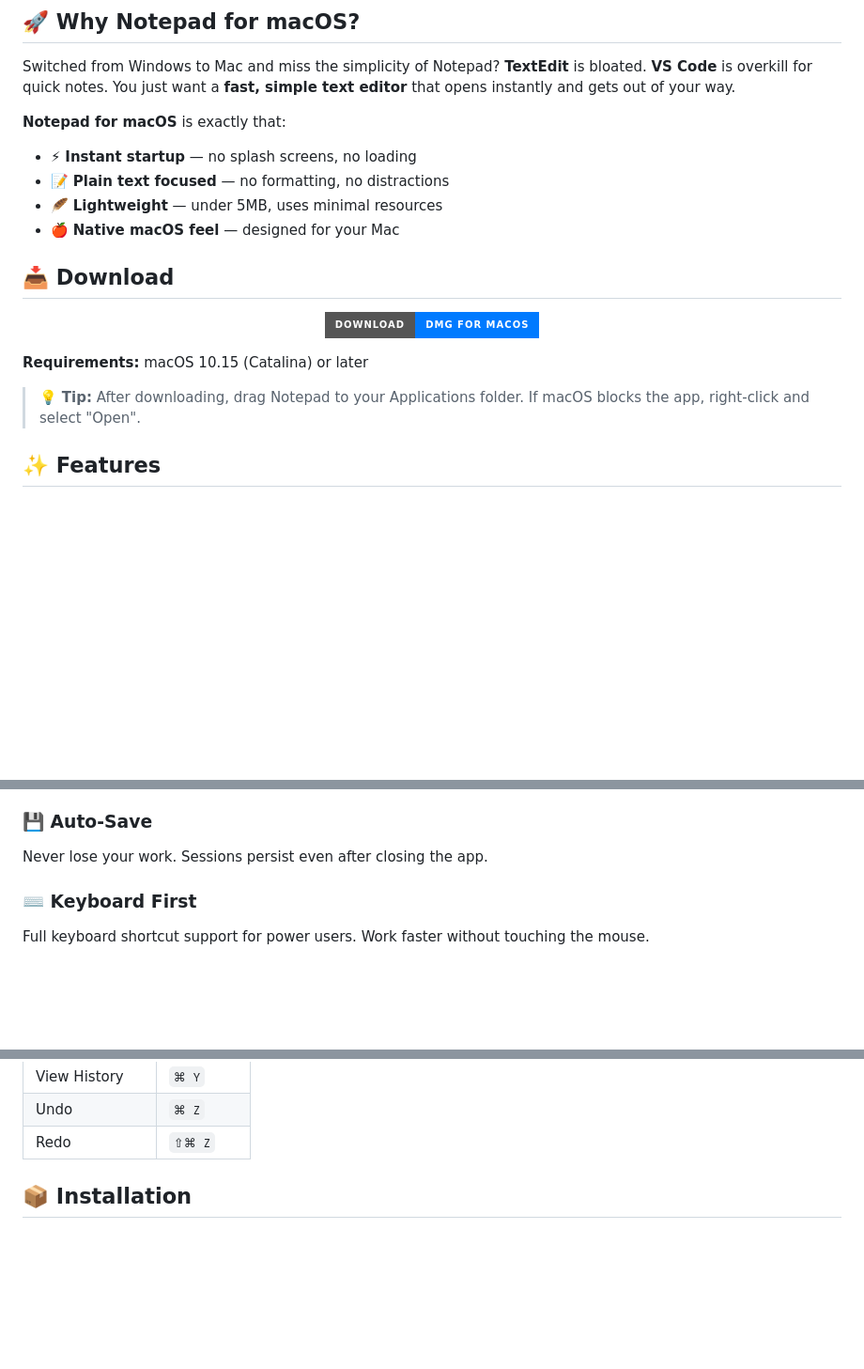
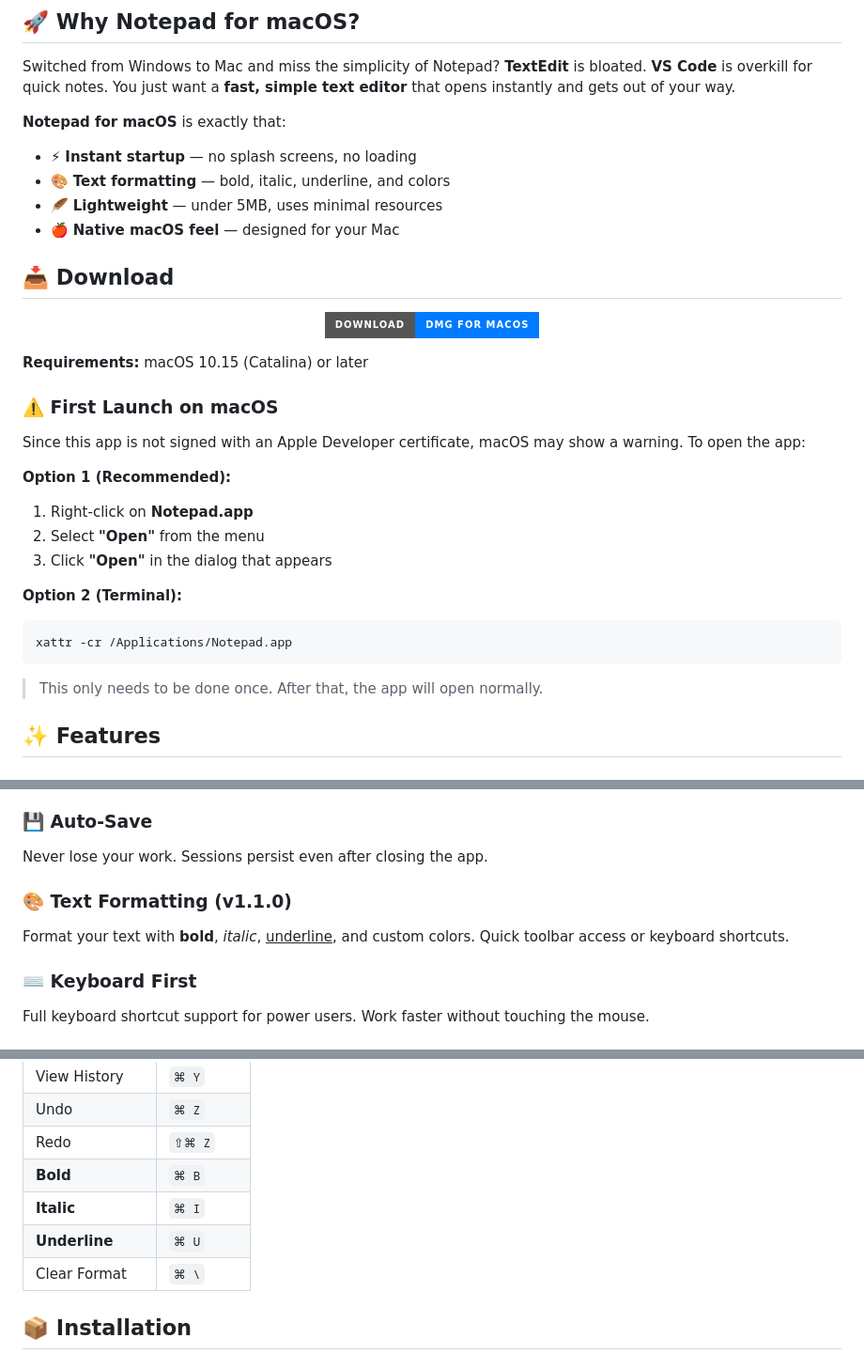
Before and after one commit to martinsantos/notepadmacos, a Markdown page: README.md, 3 parts joined by grey strips. Shown at 94% size. Rendered like a GitHub page; badges without logos; blank space fills up the shorter version.

Commit message:
Update README with macOS security instructions and v1.1.0 features
- Add clear instructions for first launch on macOS (Gatekeeper bypass)
- Document new text formatting features (bold, italic, underline, colors)
- Add formatting keyboard shortcuts to the table
- Update keywords for better discoverability

````diff
--- a/README.md
+++ b/README.md
@@ -39,7 +39,7 @@ Switched from Windows to Mac and miss the simplicity of Notepad? **TextEdit** is
 **Notepad for macOS** is exactly that:
 
 - ⚡ **Instant startup** — no splash screens, no loading
-- 📝 **Plain text focused** — no formatting, no distractions
+- 🎨 **Text formatting** — bold, italic, underline, and colors
 - 🪶 **Lightweight** — under 5MB, uses minimal resources
 - 🍎 **Native macOS feel** — designed for your Mac
 
@@ -53,7 +53,21 @@ Switched from Windows to Mac and miss the simplicity of Notepad? **TextEdit** is
 
 **Requirements:** macOS 10.15 (Catalina) or later
 
-> 💡 **Tip:** After downloading, drag Notepad to your Applications folder. If macOS blocks the app, right-click and select "Open".
+### ⚠️ First Launch on macOS
+
+Since this app is not signed with an Apple Developer certificate, macOS may show a warning. To open the app:
+
+**Option 1 (Recommended):**
+1. Right-click on **Notepad.app**
+2. Select **"Open"** from the menu
+3. Click **"Open"** in the dialog that appears
+
+**Option 2 (Terminal):**
+```bash
+xattr -cr /Applications/Notepad.app
+```
+
+> This only needs to be done once. After that, the app will open normally.
 
 ## ✨ Features
 
@@ -71,6 +85,9 @@ Every change is saved. Browse and restore any previous version of your document.
 
 ### 💾 Auto-Save
 Never lose your work. Sessions persist even after closing the app.
+
+### 🎨 Text Formatting (v1.1.0)
+Format your text with **bold**, *italic*, <u>underline</u>, and custom colors. Quick toolbar access or keyboard shortcuts.
 
 ### ⌨️ Keyboard First
 Full keyboard shortcut support for power users. Work faster without touching the mouse.
@@ -98,6 +115,10 @@ Full keyboard shortcut support for power users. Work faster without touching the
 | View History | `⌘ Y` |
 | Undo | `⌘ Z` |
 | Redo | `⇧⌘ Z` |
+| **Bold** | `⌘ B` |
+| **Italic** | `⌘ I` |
+| **Underline** | `⌘ U` |
+| Clear Format | `⌘ \` |
 
 ## 📦 Installation
 
````
Also changed, not shown: other parts of README.md (+1 -1 lines).
